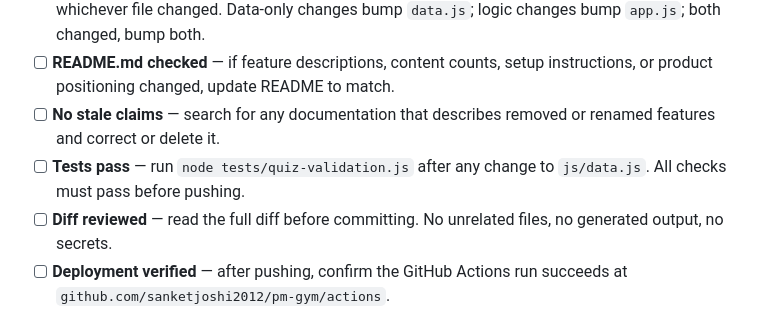
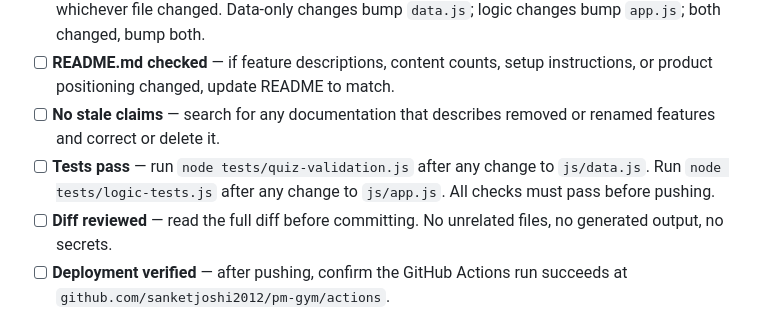
Before and after one commit to sanketjoshi2012/pm-gym, a Markdown page: CONTRIBUTING.md, the part around the change. Drawn GitHub-style.

Commit message:
docs: add logic-tests.js to release checklist in CONTRIBUTING.md
Co-Authored-By: Claude Sonnet 4.6 <noreply@anthropic.com>

```diff
--- a/CONTRIBUTING.md
+++ b/CONTRIBUTING.md
@@ -180,7 +180,7 @@ Before committing and pushing any meaningful change:
 - [ ] **Version bump** — increment the cache-buster in `index.html` (`data.js?v=X` or `app.js?v=X`) for whichever file changed. Data-only changes bump `data.js`; logic changes bump `app.js`; both changed, bump both.
 - [ ] **README.md checked** — if feature descriptions, content counts, setup instructions, or product positioning changed, update README to match.
 - [ ] **No stale claims** — search for any documentation that describes removed or renamed features and correct or delete it.
-- [ ] **Tests pass** — run `node tests/quiz-validation.js` after any change to `js/data.js`. All checks must pass before pushing.
+- [ ] **Tests pass** — run `node tests/quiz-validation.js` after any change to `js/data.js`. Run `node tests/logic-tests.js` after any change to `js/app.js`. All checks must pass before pushing.
 - [ ] **Diff reviewed** — read the full diff before committing. No unrelated files, no generated output, no secrets.
 - [ ] **Deployment verified** — after pushing, confirm the GitHub Actions run succeeds at `github.com/sanketjoshi2012/pm-gym/actions`.
 
```
